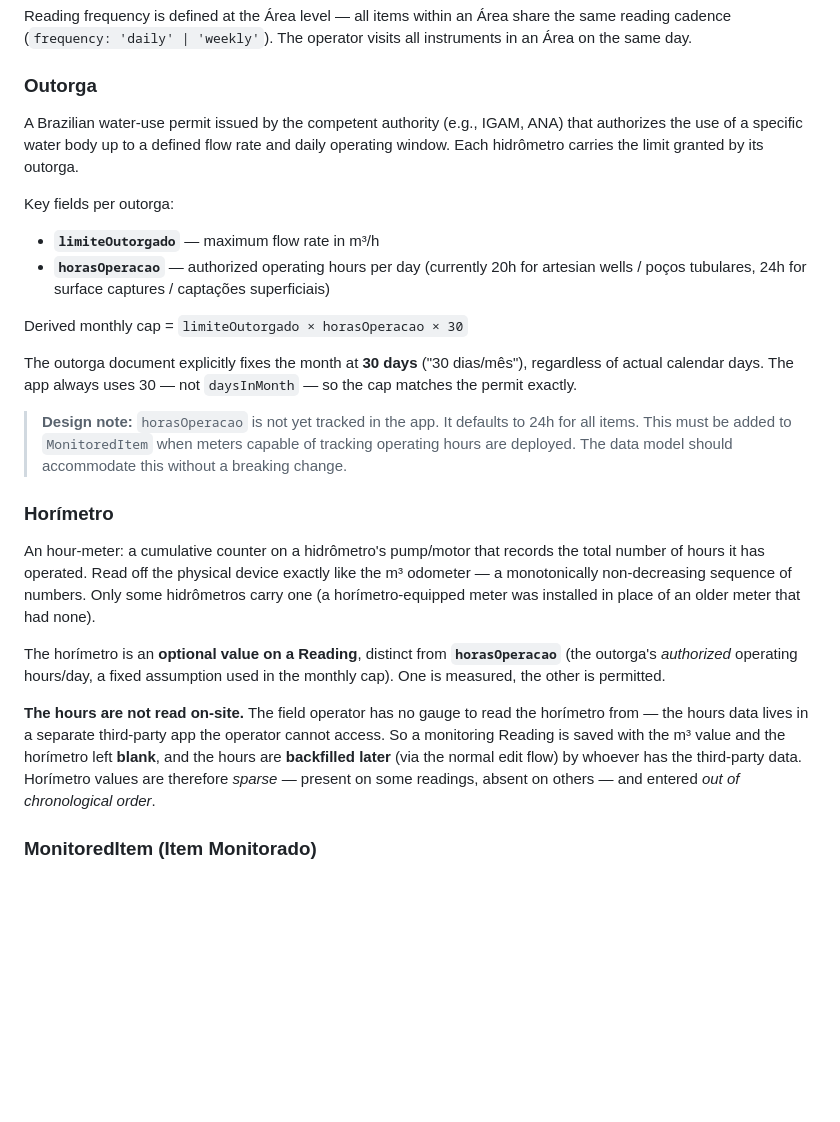
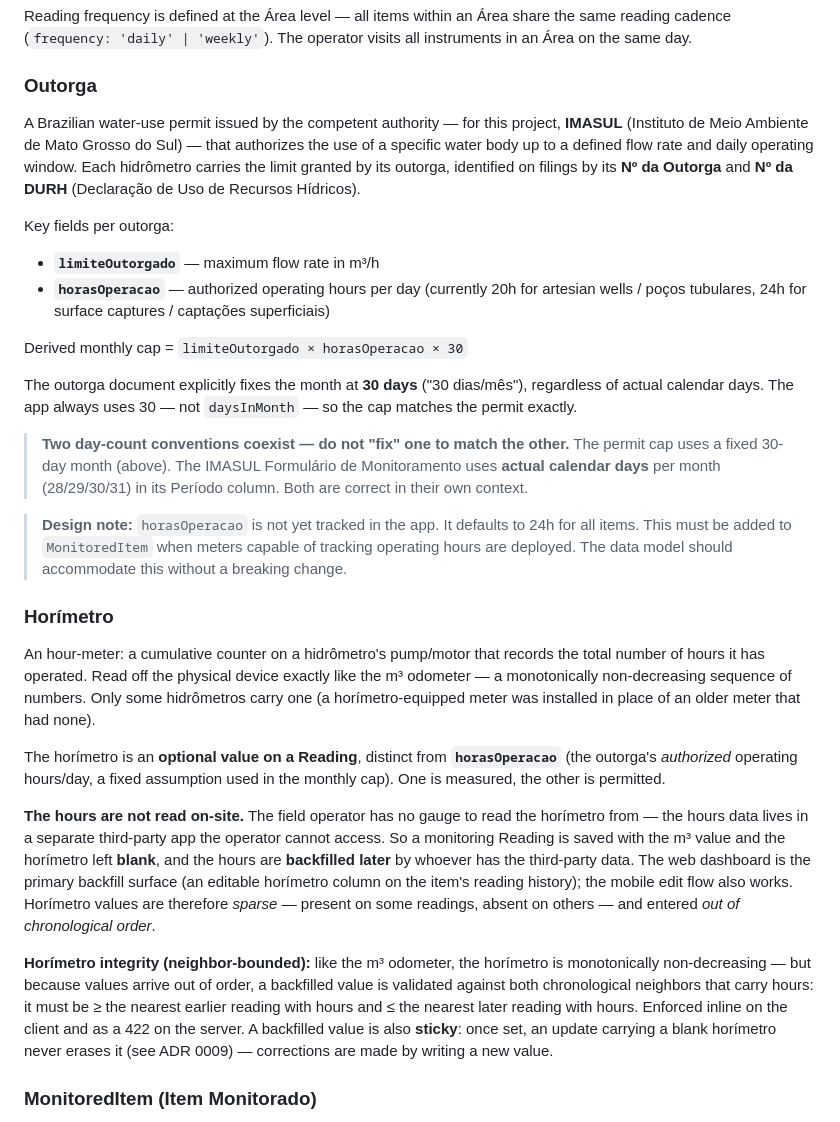
Before and after one commit to LeonardoLopesHonda/HidroMon, a Markdown page: CONTEXT.md, the part around one of its changes. Rendered like a GitHub page; blank space fills up the shorter version.

```diff
--- a/CONTEXT.md
+++ b/CONTEXT.md
@@ -46,7 +49,7 @@ A licensed property (fazenda, mine site, or industrial area) that holds one or m
 Reading frequency is defined at the Área level — all items within an Área share the same reading cadence (`frequency: 'daily' | 'weekly'`). The operator visits all instruments in an Área on the same day.
 
 ### Outorga
-A Brazilian water-use permit issued by the competent authority (e.g., IGAM, ANA) that authorizes the use of a specific water body up to a defined flow rate and daily operating window. Each hidrômetro carries the limit granted by its outorga.
+A Brazilian water-use permit issued by the competent authority — for this project, **IMASUL** (Instituto de Meio Ambiente de Mato Grosso do Sul) — that authorizes the use of a specific water body up to a defined flow rate and daily operating window. Each hidrômetro carries the limit granted by its outorga, identified on filings by its **Nº da Outorga** and **Nº da DURH** (Declaração de Uso de Recursos Hídricos).
 
 Key fields per outorga:
 - **`limiteOutorgado`** — maximum flow rate in m³/h
@@ -56,6 +59,8 @@ Derived monthly cap = `limiteOutorgado × horasOperacao × 30`
 
 The outorga document explicitly fixes the month at **30 days** ("30 dias/mês"), regardless of actual calendar days. The app always uses 30 — not `daysInMonth` — so the cap matches the permit exactly.
 
+> **Two day-count conventions coexist — do not "fix" one to match the other.** The permit cap uses a fixed 30-day month (above). The IMASUL Formulário de Monitoramento uses **actual calendar days** per month (28/29/30/31) in its Período column. Both are correct in their own context.
+
 > **Design note:** `horasOperacao` is not yet tracked in the app. It defaults to 24h for all items. This must be added to `MonitoredItem` when meters capable of tracking operating hours are deployed. The data model should accommodate this without a breaking change.
 
 ### Horímetro
@@ -63,7 +68,9 @@ An hour-meter: a cumulative counter on a hidrômetro's pump/motor that records t
 
 The horímetro is an **optional value on a Reading**, distinct from **`horasOperacao`** (the outorga's *authorized* operating hours/day, a fixed assumption used in the monthly cap). One is measured, the other is permitted.
 
-**The hours are not read on-site.** The field operator has no gauge to read the horímetro from — the hours data lives in a separate third-party app the operator cannot access. So a monitoring Reading is saved with the m³ value and the horímetro left **blank**, and the hours are **backfilled later** (via the normal edit flow) by whoever has the third-party data. Horímetro values are therefore *sparse* — present on some readings, absent on others — and entered *out of chronological order*.
+**The hours are not read on-site.** The field operator has no gauge to read the horímetro from — the hours data lives in a separate third-party app the operator cannot access. So a monitoring Reading is saved with the m³ value and the horímetro left **blank**, and the hours are **backfilled later** by whoever has the third-party data. The web dashboard is the primary backfill surface (an editable horímetro column on the item's reading history); the mobile edit flow also works. Horímetro values are therefore *sparse* — present on some readings, absent on others — and entered *out of chronological order*.
+
+**Horímetro integrity (neighbor-bounded):** like the m³ odometer, the horímetro is monotonically non-decreasing — but because values arrive out of order, a backfilled value is validated against both chronological neighbors that carry hours: it must be ≥ the nearest earlier reading with hours and ≤ the nearest later reading with hours. Enforced inline on the client and as a 422 on the server. A backfilled value is also **sticky**: once set, an update carrying a blank horímetro never erases it (see ADR 0009) — corrections are made by writing a new value.
 
 ### MonitoredItem (Item Monitorado)
 A physical measurement point within an Área. Each item belongs to one Área and has one MonitoringType. Only hidrômetros carry a meaningful `limiteOutorgado`; pluviômetros and córregos have no permit-based consumption cap. A hidrômetro may additionally be **horímetro-equipped** — see [Horímetro](#horímetro) — in which case each reading also captures the hour counter.
```
Also changed, not shown: other parts of CONTEXT.md (+25 -1 lines).
